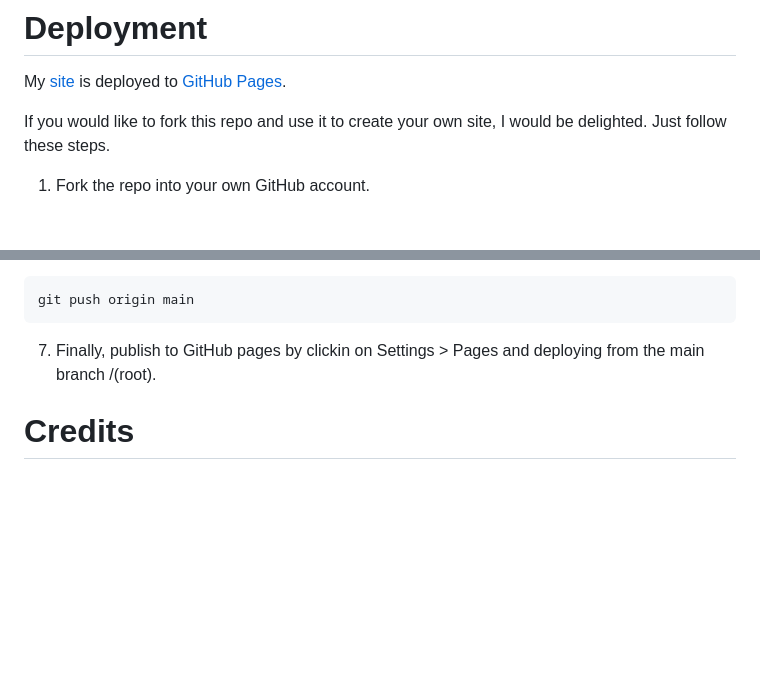
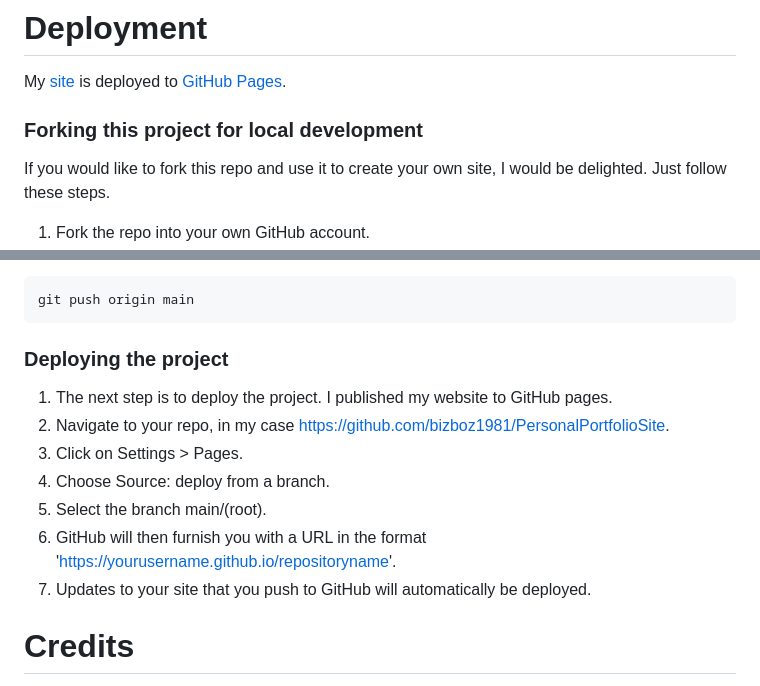
Before and after one commit to bizboz1981/PersonalPortfolioSite, a Markdown page: README.md, 2 parts joined by grey strips. Drawn GitHub-style; blank space fills up the shorter version.

Commit message:
docs: update deployment sect of readme

````diff
--- a/README.md
+++ b/README.md
@@ -258,6 +258,7 @@ To my knowledge, and as per my testing, no major bugs remain. There was a persis
 # Deployment
 My [site](https://bizboz1981.github.io/PersonalPortfolioSite/) is deployed to [GitHub Pages](https://pages.github.com).
 
+### Forking this project for local development
 If you would like to fork this repo and use it to create your own site, I would be delighted. Just follow these steps.
 
 1. Fork the repo into your own GitHub account.
@@ -273,7 +274,15 @@ git commit -m "commit message here
 ```
 git push origin main
 ```
-7. Finally, publish to GitHub pages by clickin on Settings > Pages and deploying from the main branch /(root).
+### Deploying the project
+1. The next step is to deploy the project. I published my website to GitHub pages.
+2. Navigate to your repo, in my case https://github.com/bizboz1981/PersonalPortfolioSite.
+3. Click on Settings > Pages.
+4. Choose Source: deploy from a branch.
+5. Select the branch main/(root).
+6. GitHub will then furnish you with a URL in the format 'https://yourusername.github.io/repositoryname'.
+7. Updates to your site that you push to GitHub will automatically be deployed.
+
 # Credits
 In addition to the technologies used, I would like to credit the following for inspiration and assistance:
 * My mentor, Jack Wachira
````
